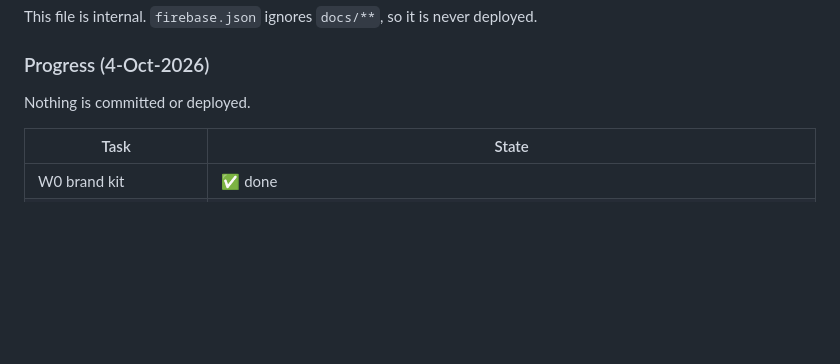
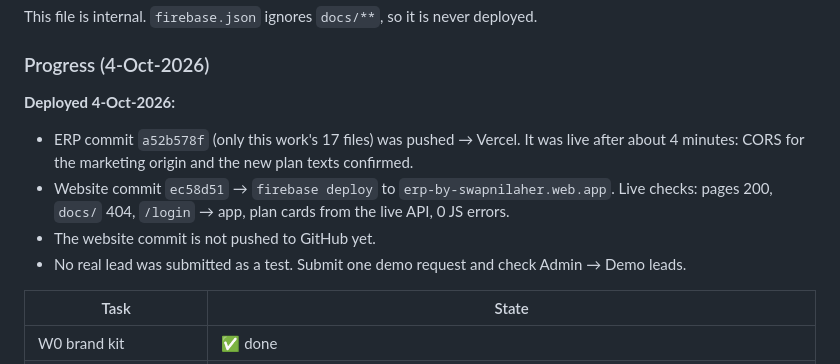
Before and after one commit to swapnilraher/erp, a Markdown page: docs/IMPLEMENTATION_PLAN.md, the part around the change. GitHub-like rendering; blank space fills up the shorter version.

Commit message:
docs: record the 4-Oct-2026 deploy in the implementation plan
Co-Authored-By: Claude Opus 5.5 <noreply@anthropic.com>

```diff
--- a/docs/IMPLEMENTATION_PLAN.md
+++ b/docs/IMPLEMENTATION_PLAN.md
@@ -9,7 +9,11 @@ This file is internal. `firebase.json` ignores `docs/**`, so it is never deploye
 
 ### Progress (4-Oct-2026)
 
-Nothing is committed or deployed.
+**Deployed 4-Oct-2026:**
+- ERP commit `a52b578f` (only this work's 17 files) was pushed → Vercel. It was live after about 4 minutes: CORS for the marketing origin and the new plan texts confirmed.
+- Website commit `ec58d51` → `firebase deploy` to `erp-by-swapnilaher.web.app`. Live checks: pages 200, `docs/` 404, `/login` → app, plan cards from the live API, 0 JS errors.
+- The website commit is not pushed to GitHub yet.
+- No real lead was submitted as a test. Submit one demo request and check Admin → Demo leads.
 
 | Task | State |
 |---|---|
```
